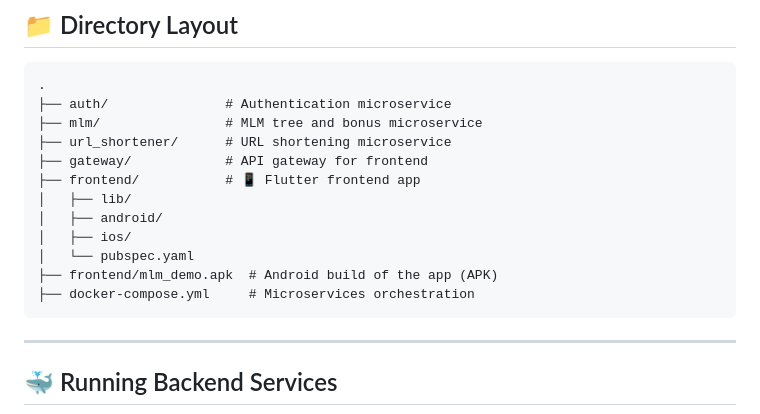
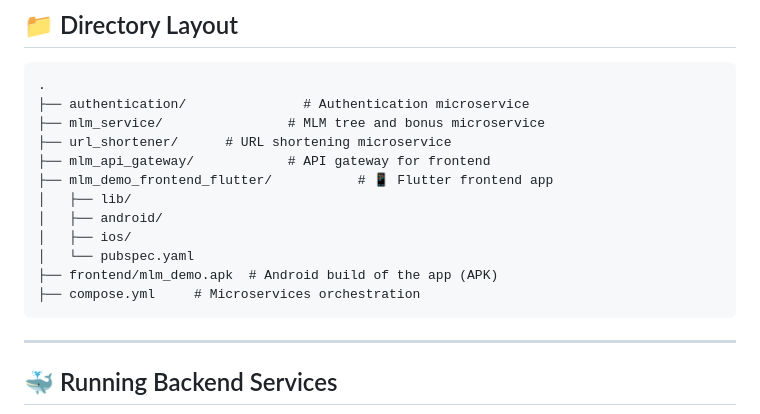
Before and after one commit to Irfan-Ahmad-byte/mlm_demo, a Markdown page: README.md, the part around the change. Drawn GitHub-style.

Commit message:
fix: Update directory layout in README for consistency and clarity

````diff
--- a/README.md
+++ b/README.md
@@ -22,17 +22,17 @@ Each microservice runs as an isolated FastAPI app on Docker with its own Postgre
 
 ```
 .
-├── auth/               # Authentication microservice
-├── mlm/                # MLM tree and bonus microservice
+├── authentication/               # Authentication microservice
+├── mlm_service/                # MLM tree and bonus microservice
 ├── url_shortener/      # URL shortening microservice
-├── gateway/            # API gateway for frontend
-├── frontend/           # 📱 Flutter frontend app
+├── mlm_api_gateway/            # API gateway for frontend
+├── mlm_demo_frontend_flutter/           # 📱 Flutter frontend app
 │   ├── lib/
 │   ├── android/
 │   ├── ios/
 │   └── pubspec.yaml
 ├── frontend/mlm_demo.apk  # Android build of the app (APK)
-├── docker-compose.yml     # Microservices orchestration
+├── compose.yml     # Microservices orchestration
 ```
 
 ---
````
